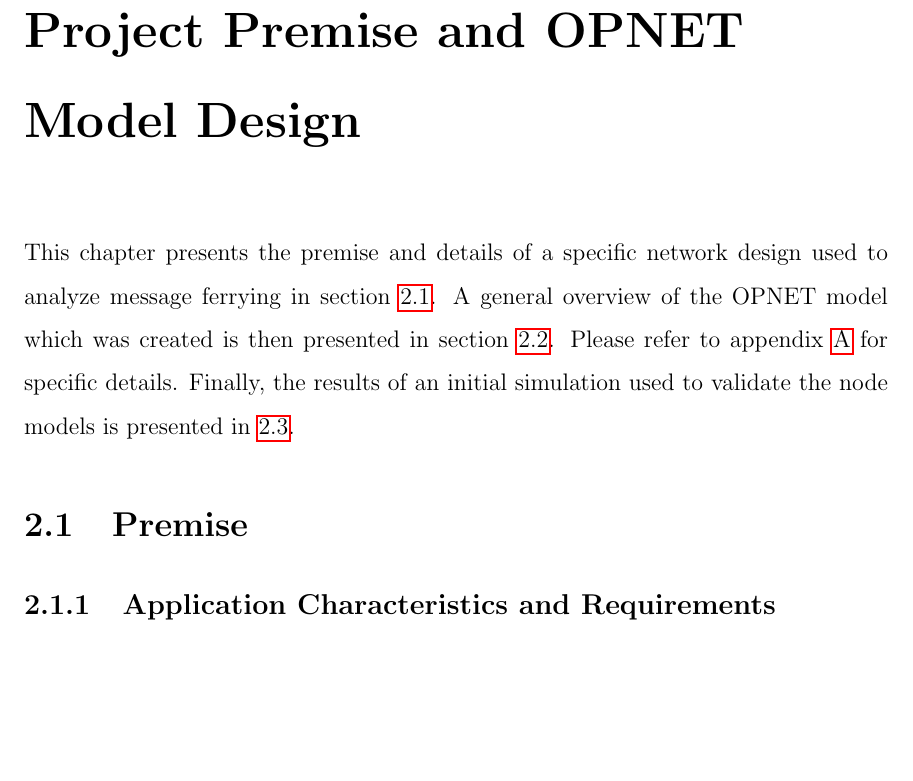
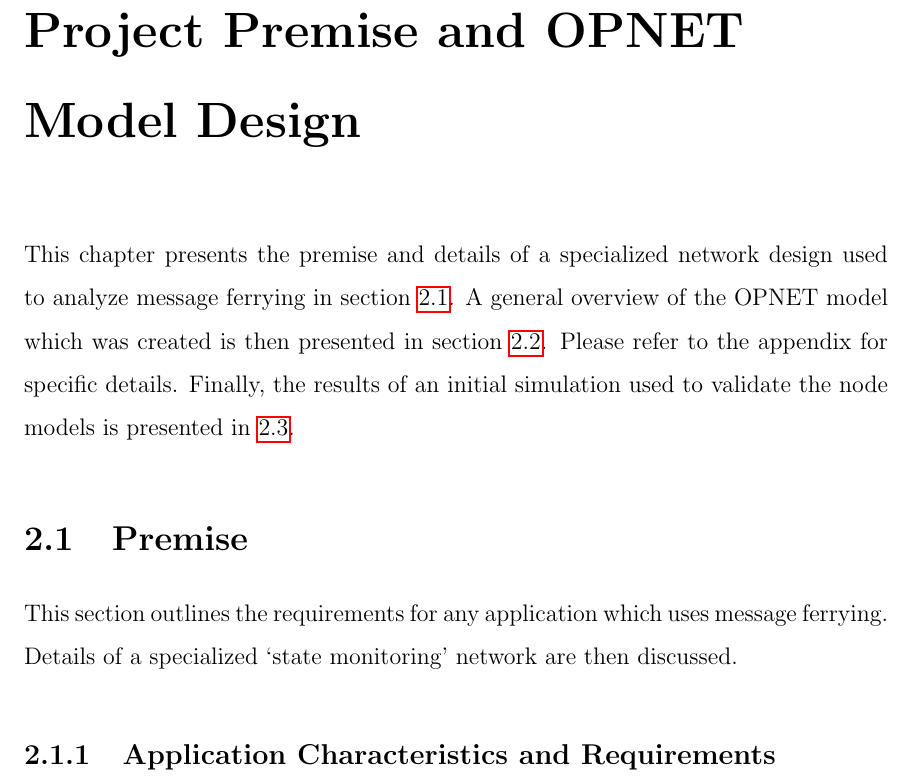
Before and after one commit to maxwelllaplacefourier/dustbunny-tycoon, a LaTeX thesis (ENSC427/report/finalReport.tex, which reads ENSC427/report/chapters/projectPremise.tex): part of page 15 of 84, cut so that both start at the same text, the shorter picture padded with empty space. Compiled offline with pdfLaTeX.

Commit message:
Premise changes

```diff
--- a/ENSC427/report/chapters/projectPremise.tex
+++ b/ENSC427/report/chapters/projectPremise.tex
@@ -1,14 +1,15 @@
 \chapter{Project Premise and OPNET Model Design}
 
-This chapter presents the premise and details of a specific network design used to analyze message ferrying in section \ref{sec:premise}.
+This chapter presents the premise and details of a specialized network design used to analyze message ferrying in section \ref{sec:premise}.
 A general overview of the OPNET model which was created is then presented in section \ref{sec:model_design}.
-Please refer to appendix \ref{appendix:code} for specific details.
+Please refer to the appendix for specific details.
 Finally, the results of an initial simulation used to validate the node models is presented in \ref{sec:validation}.
 
 \section{Premise}
 \label{sec:premise}
 
-%TODO: Intro
+This section outlines the requirements for any application which uses message ferrying.
+Details of a specialized \lq{}state monitoring\rq{} network are then discussed.
 
 \subsection{Application Characteristics and Requirements}
 \label{sec:premise_appchar}
```
Also changed, not shown: ENSC427/report/chapters/projectPremise.tex (4 more changed lines).
